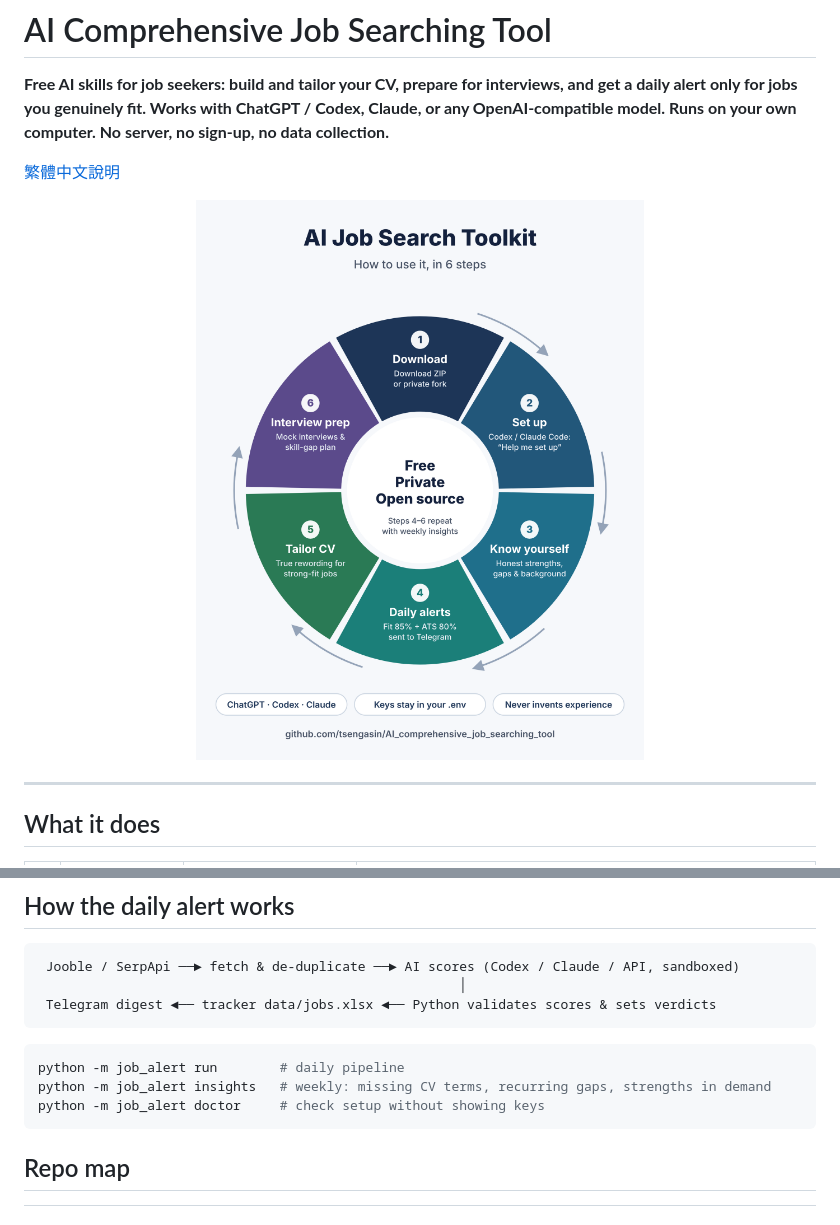
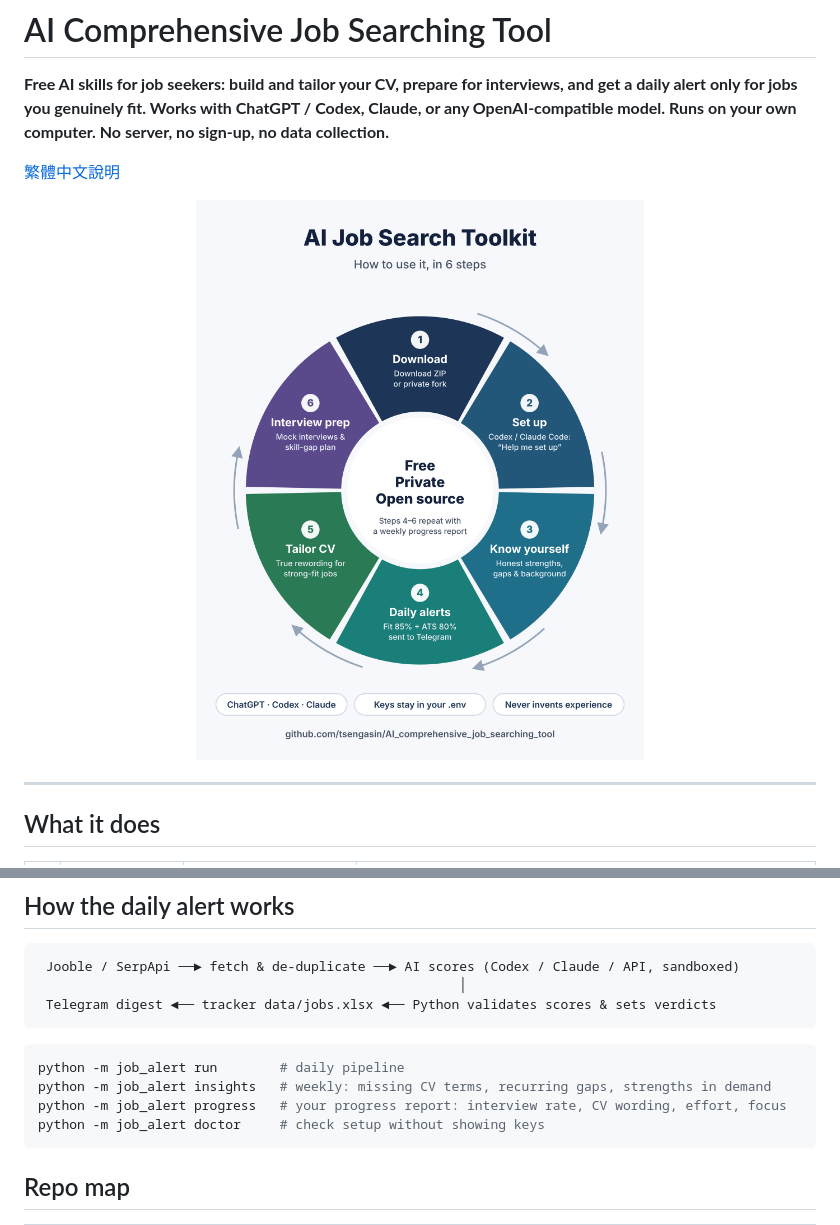
Before and after one commit to tsengasin/AI_comprehensive_job_searching_tool, a Markdown page: README.md, 2 parts joined by grey strips. Rendered like a GitHub page; pictures changed too: docs/images/how-it-works.png.

````diff
--- a/README.md
+++ b/README.md
@@ -75,6 +88,7 @@ and/or SerpApi and a Telegram bot ([how](docs/02-api-keys.md)).
 ```bash
 python -m job_alert run        # daily pipeline
 python -m job_alert insights   # weekly: missing CV terms, recurring gaps, strengths in demand
+python -m job_alert progress   # your progress report: interview rate, CV wording, effort, focus
 python -m job_alert doctor     # check setup without showing keys
 ```
 
````
Also changed, not shown: other parts of README.md (+13 -0 lines), README.zh-Hant.md (+8 -0 lines), docs/01-quick-start.md (+2 -0 lines), docs/07-progress-loop.md (added, +68 -0 lines), docs/images/progress-report-example.png (added), 9 other files.
